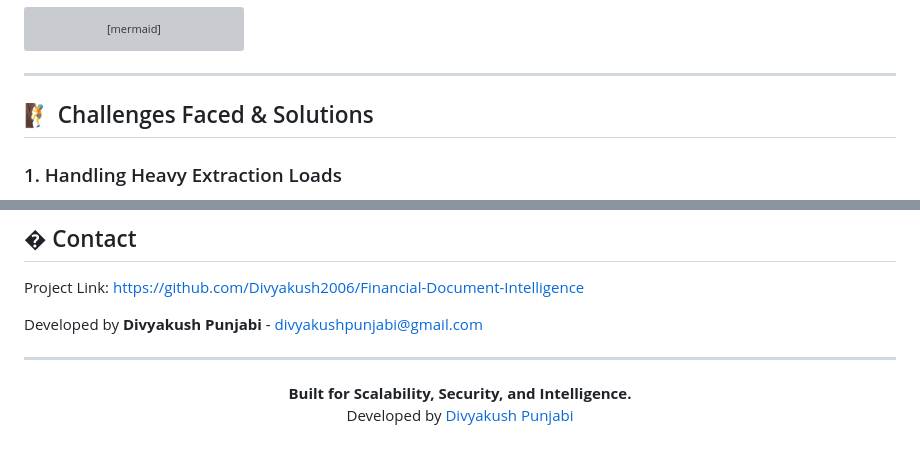
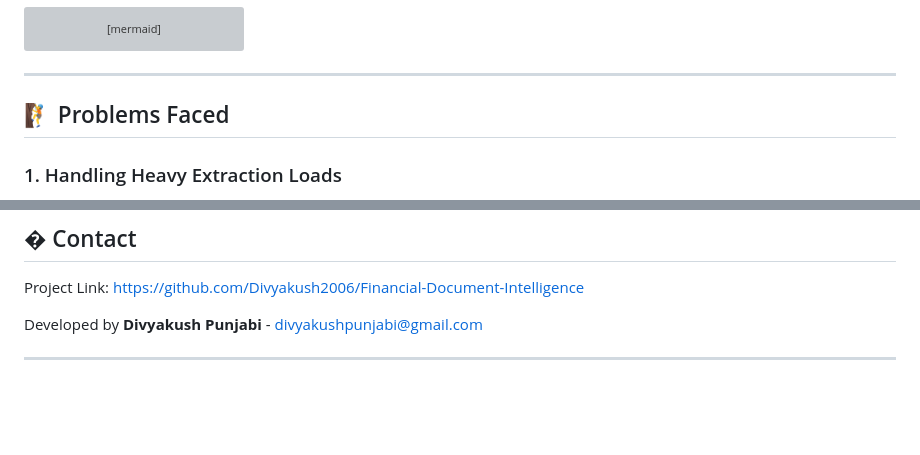
Before and after one commit to Divyakush2006/Financial-Document-Intelligence, a Markdown page: README.md, 2 parts joined by grey strips. GitHub-like rendering; blank space fills up the shorter version; grey boxes are pictures that could not be loaded.

Commit message:
docs: Rename challenges section to Problems Faced and clean up footer

```diff
--- a/README.md
+++ b/README.md
@@ -51,7 +51,7 @@ graph TD
 
 ---
 
-## 🧗 Challenges Faced & Solutions
+## 🧗 Problems Faced
 
 ### 1. Handling Heavy Extraction Loads
 **Challenge:** Processing large PDF/Excel statements with thousands of transactions often caused timeouts or UI freezes in a monolithic architecture.
@@ -189,9 +189,3 @@ Project Link: [https://github.com/Divyakush2006/Financial-Document-Intelligence]
 Developed by **Divyakush Punjabi** - [divyakushpunjabi@gmail.com](mailto:divyakushpunjabi@gmail.com)
 
 ---
-
-<p align="center">
-  <b>Built for Scalability, Security, and Intelligence.</b>
-  <br>
-  Developed by <a href="https://github.com/Divyakush2006">Divyakush Punjabi</a>
-</p>
```
